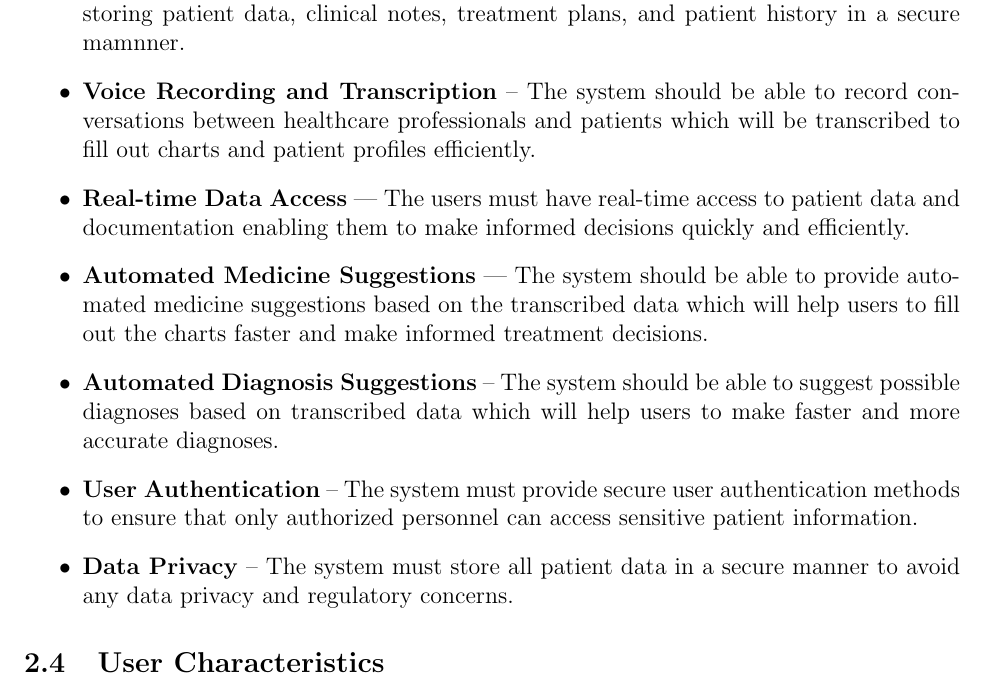
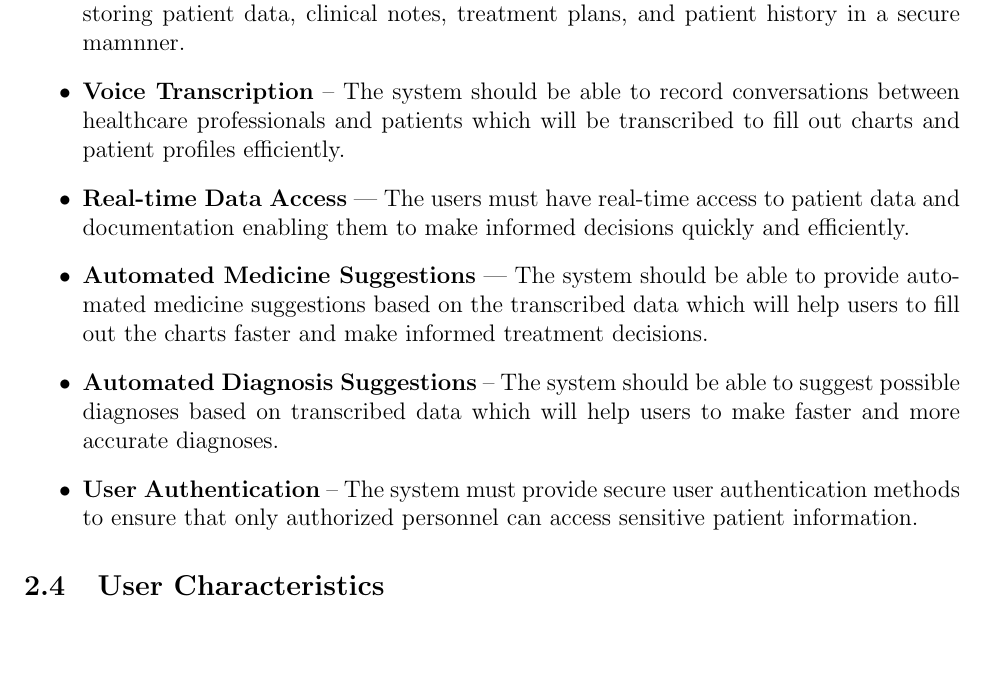
Before and after one commit to Inreet-Kaur/capstone, a LaTeX document (docs/SRS/SRS.tex): part of page 9 of 24, cut so that both start at the same text, the shorter picture padded with empty space. Compiled offline with pdfLaTeX.

Commit message:
some mo edits hehe

```diff
--- a/docs/SRS/SRS.tex
+++ b/docs/SRS/SRS.tex
@@ -298,7 +298,7 @@ This section outlines the core functionalities and characteristics of the propos
 \begin{itemize}
   \item \textbf{Patient Documentation} -- The system should facilitate efficient and streamlined patient documentation throughout the EHR documentation process. This includes storing patient data, clinical notes, treatment plans, and patient history in a secure mamnner.
 
-  \item \textbf{Voice Recording and Transcription} -- The system should be able to record conversations between healthcare professionals and patients which will be transcribed to fill out charts and patient profiles efficiently.
+  \item \textbf{Voice Transcription} -- The system should be able to record conversations between healthcare professionals and patients which will be transcribed to fill out charts and patient profiles efficiently.
 
   \item \textbf{Real-time Data Access} –- The users must have real-time access to patient data and documentation enabling them to make informed decisions quickly and efficiently.
 
@@ -307,8 +307,6 @@ This section outlines the core functionalities and characteristics of the propos
   \item \textbf{Automated Diagnosis Suggestions} -- The system should be able to suggest possible diagnoses based on transcribed data which will help users to make faster and more accurate diagnoses.
 
   \item \textbf{User Authentication} -- The system must provide secure user authentication methods to ensure that only authorized personnel can access sensitive patient information.
-
-  \item \textbf{Data Privacy} -- The system must store all patient data in a secure manner to avoid any data privacy and regulatory concerns.
 
 \end{itemize}
 
```
